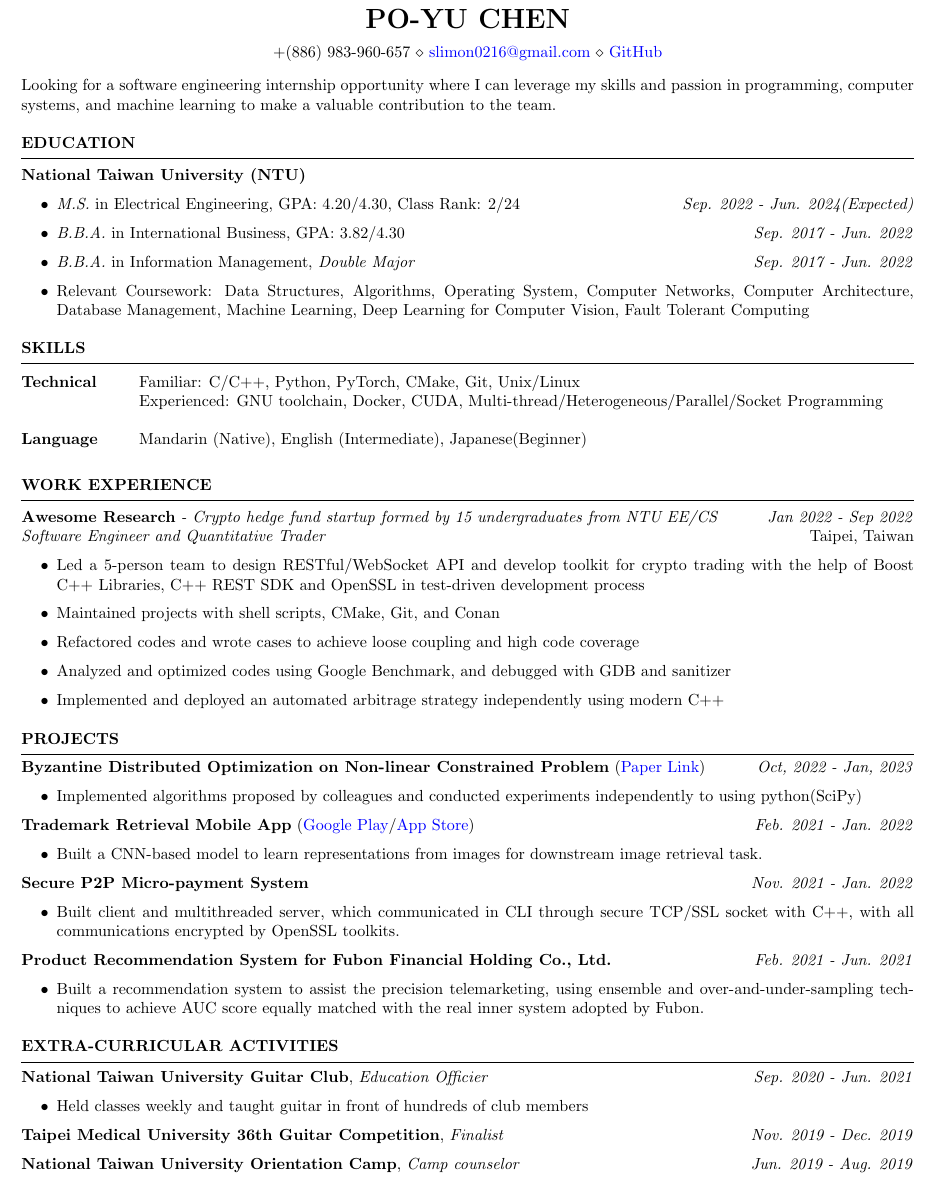
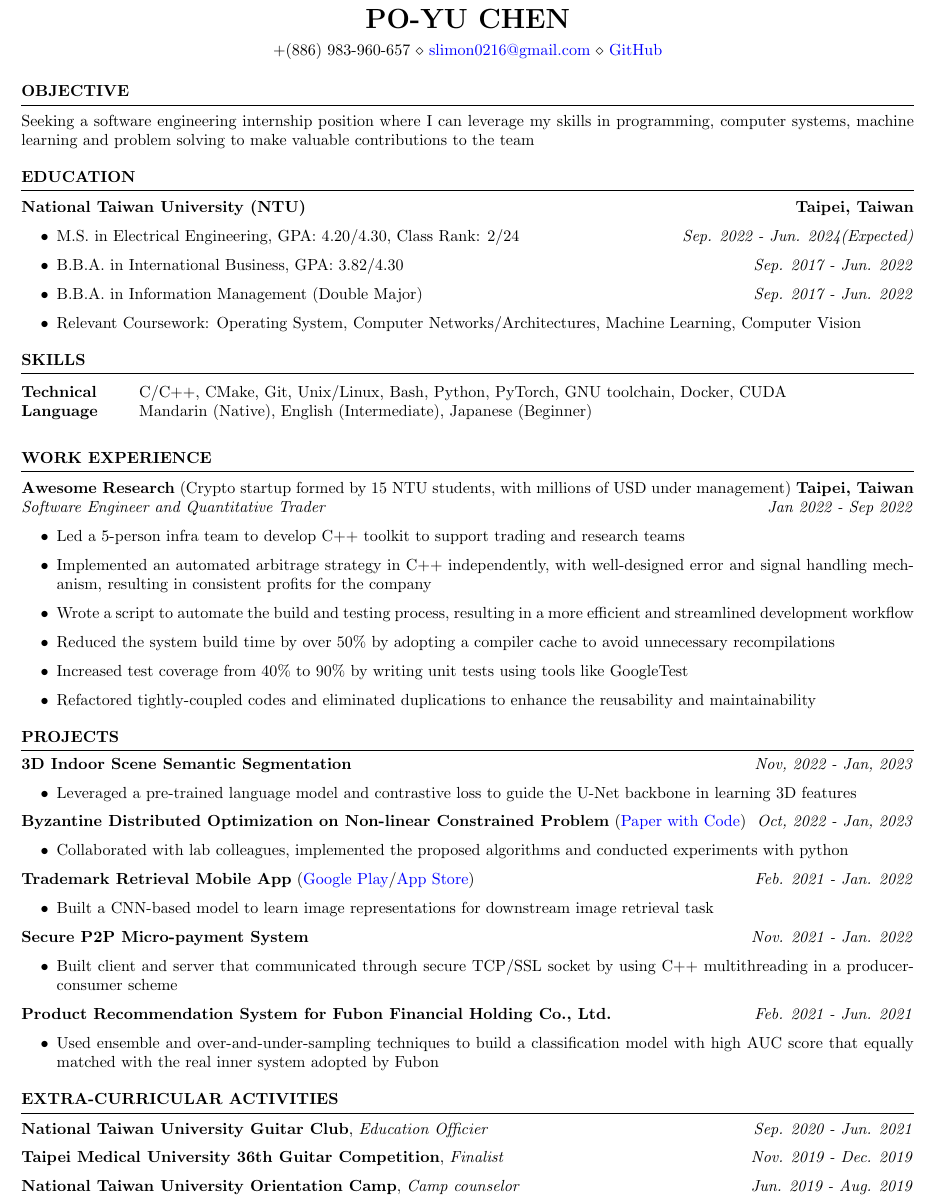
Before and after one commit to slimon110/resume, a LaTeX CV (resume.tex): part of the page, cut so that both start at the same text. Compiled offline with pdfLaTeX.

Commit message:
Swe 20230310

```diff
--- a/resume.tex
+++ b/resume.tex
@@ -15,32 +15,26 @@
 %	OBJECTIVE
 %----------------------------------------------------------------------------------------
 
-% \begin{rSection}{OBJECTIVE}
+\begin{rSection}{OBJECTIVE}
 
 % Software Engineer with 2+ years of experience in XXX, seeking full-time XXX roles.
-Looking for a software engineering internship opportunity where I can leverage my skills and passion in programming, computer systems, and machine learning to make a valuable contribution to the team.
+Seeking a software engineering internship position where I can leverage my skills in programming, computer systems, machine learning and problem solving to make valuable contributions to the team
 
-% \end{rSection}
+\end{rSection}
 
 %----------------------------------------------------------------------------------------
-%	EDUCATION SECTION, Taipei, Taiwan
+%	EDUCATION SECTION
 %----------------------------------------------------------------------------------------
 
 \begin{rSection}{Education}
 
-% {\bf National Taiwan University (NTU)} \\
-% \itab{ \textit{M.S.} in  {\bf Electrical Engineering}, GPA: 4.20/4.30}  \hfill \textit{Sep. 2022 - Jun. 2024(Expected)} \\
-% \itab{ \textit{B.B.A.} in {\bf International Business}, GPA: 3.82/4.30} \hfill \textit{Sep. 2017 - Jun. 2022} \\
-% \itab{  \textit{B.B.A.} in  {\bf Information Management}, \textit{Dual Major}} \hfill \textit{Sep. 2017 - Jun. 2022}
-% \item \textbf{Relevant Coursework}: Data Structures,  Algorithms, Operating System, Computer Networks, Computer Architecture, Database Management, Machine Learning, Deep Learning for Computer Vision, Fault Tolerant Computing
-
-{\bf National Taiwan University (NTU)}
+{\bf National Taiwan University (NTU)} \hfill \textbf{Taipei, Taiwan}
 \begin{itemize}
     % \itemsep -3pt
-    \item \textit{M.S.} in {Electrical Engineering}, GPA: 4.20/4.30, Class Rank: 2/24  \hfill \textit{Sep. 2022 - Jun. 2024(Expected)}
-    \item \textit{B.B.A.} in {International Business}, GPA: 3.82/4.30 \hfill \textit{Sep. 2017 - Jun. 2022}
-    \item \textit{B.B.A.} in {Information Management}, \textit{Double Major} \hfill \textit{Sep. 2017 - Jun. 2022}
-    \item {Relevant Coursework}: Data Structures,  Algorithms, Operating System, Computer Networks, Computer Architecture, Database Management, Machine Learning, Deep Learning for Computer Vision, Fault Tolerant Computing
+    \item {M.S.} in {Electrical Engineering}, GPA: 4.20/4.30, Class Rank: 2/24  \hfill \textit{Sep. 2022 - Jun. 2024(Expected)}
+    \item {B.B.A.} in {International Business}, GPA: 3.82/4.30 \hfill \textit{Sep. 2017 - Jun. 2022}
+    \item {B.B.A.} in {Information Management} (Double Major)  \hfill \textit{Sep. 2017 - Jun. 2022}
+    \item {Relevant Coursework}: Operating System, Computer Networks/Architectures, Machine Learning, Computer Vision
 \end{itemize}
 
 \end{rSection}
@@ -52,9 +46,8 @@ Looking for a software engineering internship opportunity where I can leverage m
 
 \begin{rSection}{SKILLS}
     \begin{tabular}{ @{} >{\bfseries}l @{\hspace{6ex}} l }
-    Technical & Familiar: C/C++, Python, PyTorch, CMake, Git, Unix/Linux \\
-                & Experienced: GNU toolchain, Docker, CUDA, Multi-thread/Heterogeneous/Parallel/Socket Programming \\ \\
-    Language & Mandarin (Native), English (Intermediate), Japanese(Beginner)
+    Technical &  C/C++, CMake, Git, Unix/Linux, Bash, Python, PyTorch, GNU toolchain, Docker, CUDA \\
+    Language & Mandarin (Native), English (Intermediate), Japanese (Beginner)
     \end{tabular}\\
 \end{rSection}
 
@@ -65,15 +58,16 @@ Looking for a software engineering internship opportunity where I can leverage m
 %----------------------------------------------------------------------------------------
 
 \begin{rSection}{WORK EXPERIENCE}
-\textbf{Awesome Research} \textit{- Crypto hedge fund startup formed by 15 undergraduates from NTU EE/CS} \hfill \textit{Jan 2022 - Sep 2022} \\
-\textit{Software Engineer and Quantitative Trader}  \hfill {Taipei, Taiwan}
+\textbf{Awesome Research} {(Crypto startup formed by 15 NTU students, with millions of USD under management)} \hfill \textbf{Taipei, Taiwan} \\
+\textit{Software Engineer and Quantitative Trader}  \hfill \textit{Jan 2022 - Sep 2022}
     \begin{itemize}
         % \itemsep -3pt {}
-        \item Led a 5-person team to design RESTful/WebSocket API and develop toolkit for crypto trading with the help of Boost C++ Libraries, C++ REST SDK and OpenSSL in test-driven development process
-        \item Maintained projects with shell scripts, CMake, Git, and Conan
-        \item Refactored codes and wrote cases to achieve loose coupling and high code coverage
-        \item Analyzed and optimized codes using Google Benchmark, and debugged with GDB and sanitizer
-        \item Implemented and deployed an automated arbitrage strategy independently using modern C++
+        \item Led a 5-person infra team to develop C++ toolkit to support trading and research teams
+        \item Implemented an automated arbitrage strategy in C++ independently, with well-designed error and signal handling mechanism, resulting in consistent profits for the company
+        \item Wrote a script to automate the build and testing process, resulting in a more efficient and streamlined development workflow
+        \item Reduced the system build time by over 50\% by adopting a compiler cache to avoid unnecessary recompilations
+        \item Increased test coverage from 40\% to 90\% by writing unit tests using tools like GoogleTest
+        \item Refactored tightly-coupled codes and eliminated duplications to enhance the reusability and maintainability
     \end{itemize}
 
 
@@ -94,28 +88,29 @@ Looking for a software engineering internship opportunity where I can leverage m
 
 % \item {\bf Matrix Multiplication Optimization for Graph Neural Network(GNN)} \hfill \textit{Feb. 2023 - Present}\\
 % Integrated custom C++/CUDA functions into python as extensions through PyTorch C++/CUDA api.
-\item {\bf Byzantine Distributed Optimization on Non-linear Constrained Problem} (\href{https://github.com/slimon110/2022_Fault_Tolerance/blob/master/FT-Report/FT-Report.pdf}{Paper Link})  \hfill \textit{Oct, 2022 - Jan, 2023}
+
+\item {\bf 3D Indoor Scene Semantic Segmentation} \hfill \textit{Nov, 2022 -  Jan, 2023}
+\begin{itemize}
+    \item Leveraged a pre-trained language model and contrastive loss to guide the U-Net backbone in learning 3D features
+\end{itemize}
+
+\item {\bf Byzantine Distributed Optimization on Non-linear Constrained Problem} (\href{https://github.com/slimon110/2022_Fault_Tolerance/blob/master/FT-Report/FT-Report.pdf}{Paper with Code})  \hfill \textit{Oct, 2022 - Jan, 2023}
 \begin{itemize}
     \itemsep -3pt
-    \item Implemented algorithms proposed by colleagues and conducted experiments independently to using python(SciPy)
+    \item Collaborated with lab colleagues, implemented the proposed algorithms and conducted experiments with python
 \end{itemize}
-
-% \item {\bf 3D Indoor Scene Long Tail Segmentation} \hfill \textit{Nov, 2022 -  Jan, 2023}
-% \begin{itemize}
-    % \item Read paper in ECCV 2020 and reproduce the result using the
-% \end{itemize}
 
 \item \textbf{Trademark Retrieval Mobile App} (\href{https://play.google.com/store/apps/details?id=meow.logoshot&hl=zh_TW&gl=TW&pli=1}{Google Play}/\href{https://apps.apple.com/tw/app/logo-shot/id1611756574}{App Store}) \hfill \textit{Feb. 2021 - Jan. 2022}
 \begin{itemize}
     \itemsep -3pt
-    \item  Built a CNN-based model to learn representations from images for downstream image retrieval task.
+    \item  Built a CNN-based model to learn image representations for downstream image retrieval task
 \end{itemize}
 % \end{itemize}
 
 \item \textbf{Secure P2P Micro-payment System} \hfill \textit{Nov. 2021 - Jan. 2022}
 \begin{itemize}
     \itemsep -3pt
-    \item Built client and multithreaded server, which communicated in CLI through secure TCP/SSL socket with C++, with all communications encrypted by OpenSSL toolkits.
+    \item Built client and server that communicated through secure TCP/SSL socket by using C++ multithreading in a producer-consumer scheme
     % \item Used a job queue and thread pool to enable the server to handle multiple connections in parallel, and used mutex, condition variable to guarantee thread-safety and non-busy waiting.
     % \item Leverage to enable the server to handle multiple connections in parallel, and used mutex, condition variable to guarantee thread-safety and non-busy waiting.
 \end{itemize}
@@ -123,7 +118,7 @@ Looking for a software engineering internship opportunity where I can leverage m
 \item \textbf{Product Recommendation System for Fubon Financial Holding Co., Ltd.} \hfill \textit{Feb. 2021 - Jun. 2021}
 \begin{itemize}
     \itemsep -3pt
-    \item Built a recommendation system to assist the precision telemarketing, using ensemble and over-and-under-sampling techniques to achieve AUC score equally matched with the real inner system adopted by Fubon.
+    \item Used ensemble and over-and-under-sampling techniques to build a classification model with high AUC score that equally matched with the real inner system adopted by Fubon
 \end{itemize}
 
 % \item \textbf{Taipei Pre-owned Housing Prices Prediction} \hfill \textit{Sep. 2020 - Jan. 2021} \\
@@ -138,9 +133,9 @@ Looking for a software engineering internship opportunity where I can leverage m
 %----------------------------------------------------------------------------------------
 \begin{rSection}{Extra-Curricular Activities}
 \textbf{National Taiwan University Guitar Club}, \textit{Education Officier} \hfill \textit{Sep. 2020 - Jun. 2021}
-\begin{itemize}
-    \item Held classes weekly and taught guitar in front of hundreds of club members
-\end{itemize}
+% \begin{itemize}
+%     \item Instructed weekly guitar classes for a hundreds of club members
+% \end{itemize}
 
 \textbf{Taipei Medical University 36th Guitar Competition}, \textit{Finalist}  \hfill \textit{Nov. 2019 - Dec. 2019}
 
```
Also changed, not shown: resume.pdf.
